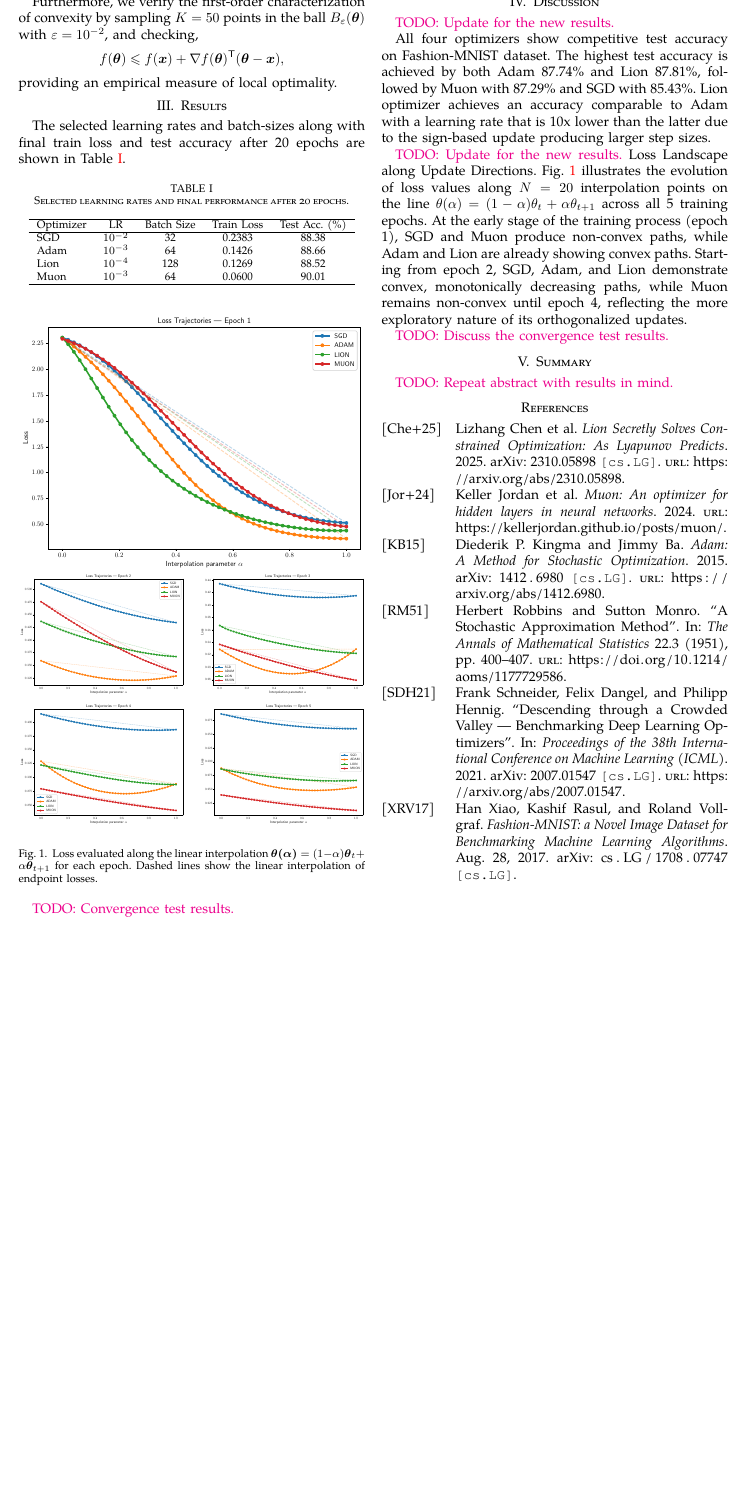
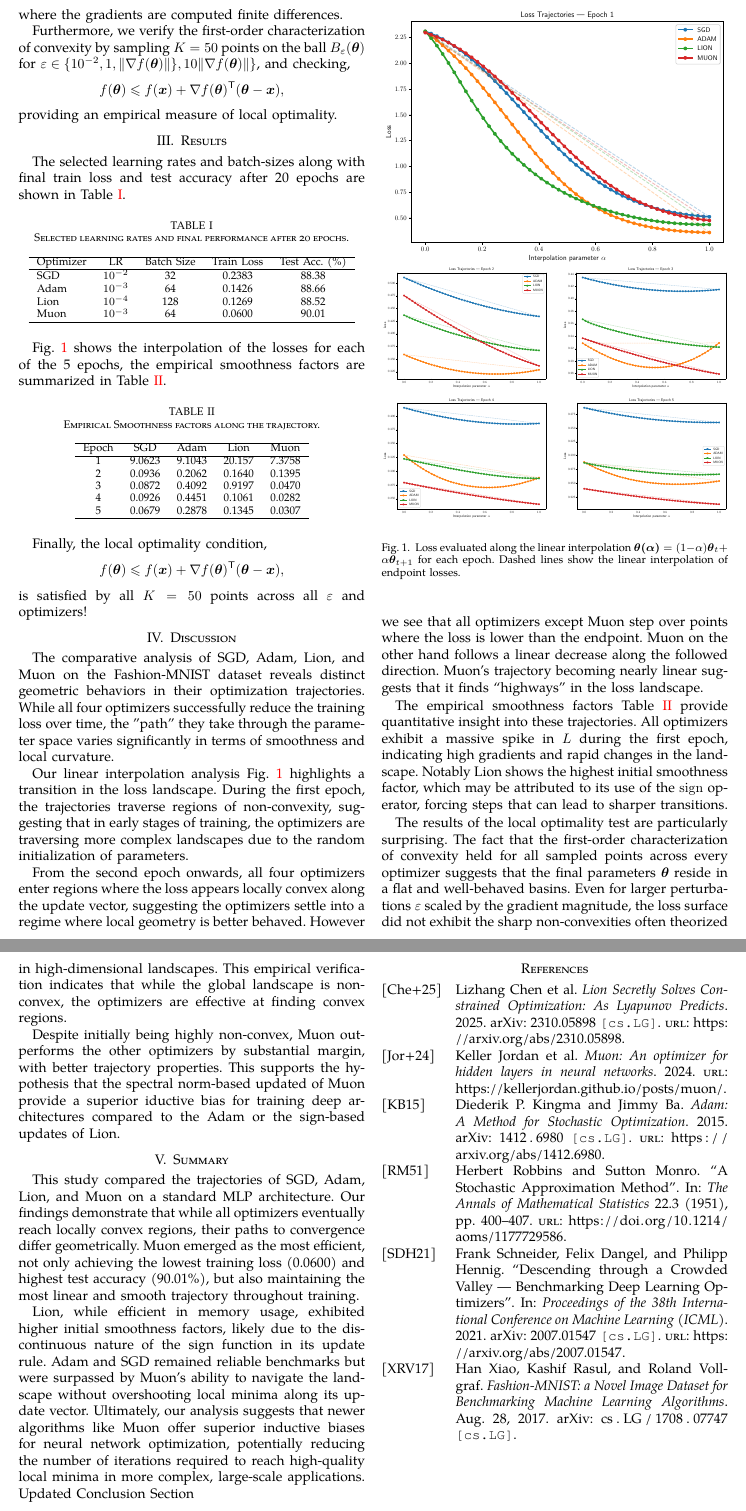
Before and after one commit to OzairFaizan/Optimizer-Comparison, a LaTeX paper (report/main.tex): part of page 2 of 2 before the commit and two parts of pages 2 and 3 of 3 after it, the two joined at a grey line, cut so that both start at the same text, the shorter picture padded with empty space. Compiled offline with pdfLaTeX; a missing font is replaced by an installed copy or a similar font; a LaTeX package or settings file that is missing is left out.

Commit message:
Add results, discussion and summary.

```diff
--- a/report/main.tex
+++ b/report/main.tex
@@ -97,5 +97,3 @@ for $\alpha \in \{0, 1/N, \ldots, 1\}$ and $N=50$.
 
 This allows us to analyze local approximation of the loss along the ``average'' trajectory.
 
-Furthermore, we verify the first-order characterization of convexity by sampling $K=50$ points in
-the ball $B_\varepsilon(\vec{\theta})$ with $\varepsilon = 10^{-2}$, and checking,
@@ -102,3 +104,10 @@ the ball $B_\varepsilon(\vec{\theta})$ with $\varepsilon = 10^{-2}$, and checkin
+where the gradients are computed finite differences.
+
+
+Furthermore, we verify the first-order characterization of convexity by sampling $K=50$ points on
+the ball $B_\varepsilon(\vec{\theta})$ for
+$\varepsilon \in \{ 10^{-2}, 1, \lVert \nabla f(\vec{\theta}) \rVert\},
+10 \lVert \nabla f(\vec{\theta}) \rVert\}$, and checking,
 $$ f(\vec{\theta}) \leqslant f(\vec{x}) + \nabla f(\vec{\theta})\T (\vec{\theta} - \vec{x}), $$
 providing an empirical measure of local optimality.
 
@@ -139,34 +148,87 @@ Muon & $10^{-3}$ & 64  & 0.0600 & 90.01 \\
     \label{fig:interp}
 \end{figure}
 
-{\color{magenta}TODO: Convergence test results.}
+Fig.~\ref{fig:interp} shows the interpolation of the losses for each of the 5 epochs, the empirical
+smoothness factors are summarized in Table~\ref{tab:smooth}.
+
+\begin{table}[h]
+\centering
+\caption{Empirical Smoothness factors along the trajectory.}
+\label{tab:smooth}
+\begin{tabular}{ccccc}
+\hline
+Epoch & SGD & Adam & Lion & Muon \\
+\hline
+    1 & 9.0623 & 9.1043 & 20.157 & 7.3758 \\
+    2 & 0.0936 & 0.2062 & 0.1640 & 0.1395 \\
+    3 & 0.0872 & 0.4092 & 0.9197 & 0.0470 \\
+    4 & 0.0926 & 0.4451 & 0.1061 & 0.0282 \\
+    5 & 0.0679 & 0.2878 & 0.1345 & 0.0307 \\
+\hline
+\end{tabular}
+\end{table}
+
+Finally, the local optimality condition,
+$$ f(\vec{\theta}) \leqslant f(\vec{x}) + \nabla f(\vec{\theta})\T (\vec{\theta} - \vec{x}), $$
+is satisfied by all $K = 50$ points across all $\varepsilon$ and optimizers!
 
 
 \section{Discussion}
-{\color{magenta}TODO: Update for the new results.}
+The comparative analysis of SGD, Adam, Lion, and Muon on the Fashion-MNIST dataset reveals distinct
+geometric behaviors in their optimization trajectories. While all four optimizers successfully
+reduce the training loss over time, the "path" they take through the parameter space varies
+significantly in terms of smoothness and local curvature.
 
-All four optimizers show competitive test accuracy
-on Fashion-MNIST dataset. The highest test accuracy is achieved by both Adam 87.74\%
-and Lion 87.81\%, followed by Muon with 87.29\% and SGD with 85.43\%. Lion optimizer
-achieves an accuracy comparable to Adam with a learning rate that is 10x lower than the
-latter due to the sign-based update producing larger step sizes.
+Our linear interpolation analysis Fig. \ref{fig:interp} highlights a transition in the loss
+landscape. During the first epoch, the trajectories traverse regions of non-convexity, suggesting
+that in early stages of training, the optimizers are traversing more complex landscapes due to the
+random initialization of parameters.
 
-{\color{magenta}TODO: Update for the new results.}
-Loss Landscape along Update Directions.
-Fig.~\ref{fig:interp} illustrates the evolution of loss values along $N=20$ interpolation points on the line
-$\theta(\alpha) = (1 - \alpha)\theta_t + \alpha\theta_{t+1}$ across all 5 training epochs.
-At the early stage of the training process (epoch 1), SGD and Muon produce non-convex paths,
-while Adam and Lion are already showing convex paths. Starting from epoch 2, SGD, Adam,
-and Lion demonstrate convex, monotonically decreasing paths, while Muon remains non-convex until epoch 4,
-reflecting the more exploratory nature of its orthogonalized updates.
+From the second epoch onwards, all four optimizers enter regions where the loss appears locally
+convex along the update vector, suggesting the optimizers settle into a regime where local geometry
+is better behaved.
+However we see that all optimizers except Muon step over points where the loss is lower than the
+endpoint. Muon on the other hand follows a linear decrease along the followed direction.
+Muon's trajectory becoming nearly linear suggests that it finds ``highways'' in the loss landscape.
 
-{\color{magenta}TODO: Discuss the convergence test results.}
+The empirical smoothness factors Table \ref{tab:smooth} provide quantitative insight into these
+trajectories. All optimizers exhibit a massive spike in $L$ during the first epoch, indicating high
+gradients and rapid changes in the landscape.
+Notably Lion shows the highest initial smoothness factor, which may be attributed to its use of the
+$\mathrm{sign}$ operator, forcing steps that can lead to sharper transitions.
+
+The results of the local optimality test are particularly surprising.
+The fact that the first-order characterization of convexity held for all sampled points across every
+optimizer suggests that the final parameters $\vec{\theta}$ reside in a flat and well-behaved basins.
+Even for larger perturbations $\varepsilon$ scaled by the gradient magnitude, the loss surface did
+not exhibit the sharp non-convexities often theorized in high-dimensional landscapes.
+This empirical verification indicates that while the global landscape is non-convex, the optimizers
+are effective at finding convex regions.
+
+Despite initially being highly non-convex, Muon outperforms the other optimizers by substantial
+margin, with better trajectory properties.
+This supports the hypothesis that the spectral norm-based updated of Muon provide a superior
+iductive bias for training deep architectures compared to the Adam or the sign-based updates of Lion.
 
 
 \section{Summary}
-{\color{magenta}TODO: Repeat abstract with results in mind.}
+This study compared the trajectories of SGD, Adam, Lion, and Muon on a standard MLP architecture.
+Our findings demonstrate that while all optimizers eventually reach locally convex regions, their
+paths to convergence differ geometrically.
+Muon emerged as the most efficient, not only achieving the lowest training loss (0.0600) and highest
+test accuracy (90.01\%), but also maintaining the most linear and smooth trajectory throughout
+training.
+
+Lion, while efficient in memory usage, exhibited higher initial smoothness factors, likely due to
+the discontinuous nature of the sign function in its update rule. Adam and SGD remained reliable
+benchmarks but were surpassed by Muon's ability to navigate the landscape without overshooting local
+minima along its update vector. Ultimately, our analysis suggests that newer algorithms like Muon
+offer superior inductive biases for neural network optimization, potentially reducing the number of
+iterations required to reach high-quality local minima in more complex, large-scale applications.
+Updated Conclusion Section
 
 
+\newpage
 \printbibliography
 
 \end{document}
```
Also changed, not shown: report/main.pdf, report/main.tex (10 more changed lines), 1 other file.
